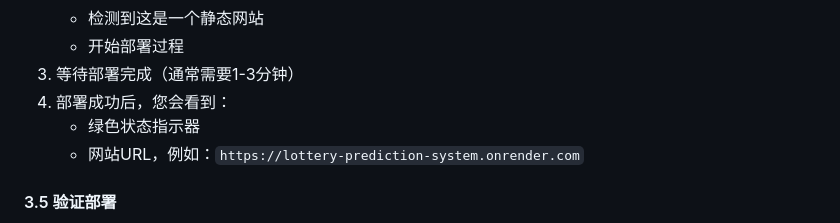
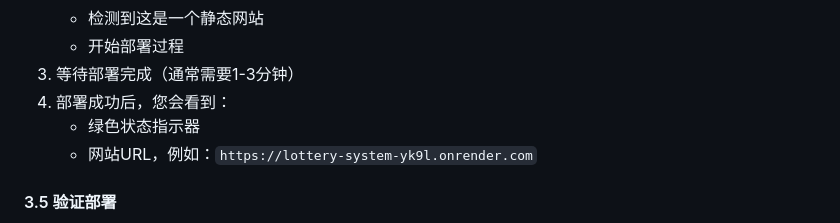
Before and after one commit to jinshenjinsi/lottery-system, a Markdown page: DEPLOYMENT.md, the part around the change. Rendered like a GitHub page.

Commit message:
更新部署文档，记录正确的Render URL
- 更新示例URL为实际部署地址
- 确认部署成功

```diff
--- a/DEPLOYMENT.md
+++ b/DEPLOYMENT.md
@@ -60,7 +60,7 @@ git push -u origin main
 3. 等待部署完成（通常需要1-3分钟）
 4. 部署成功后，您会看到：
    - 绿色状态指示器
-   - 网站URL，例如：`https://lottery-prediction-system.onrender.com`
+   - 网站URL，例如：`https://lottery-system-yk9l.onrender.com`
 
 #### 3.5 验证部署
 1. 点击提供的URL访问您的网站
```
